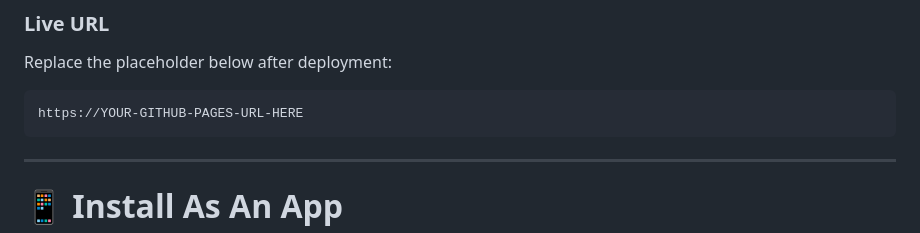
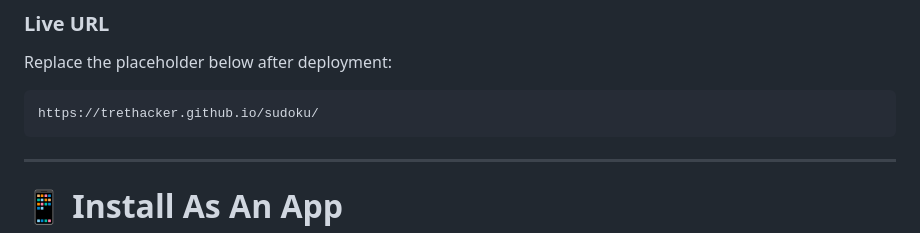
Before and after one commit to TreThacker/sudoku, a Markdown page: README.md, the part around the change. Rendered like a GitHub page.

````diff
--- a/README.md
+++ b/README.md
@@ -229,7 +229,7 @@ GitHub will generate a public site.
 Replace the placeholder below after deployment:
 
 ```text
-https://YOUR-GITHUB-PAGES-URL-HERE
+https://trethacker.github.io/sudoku/
 ```
 
 ---
````
